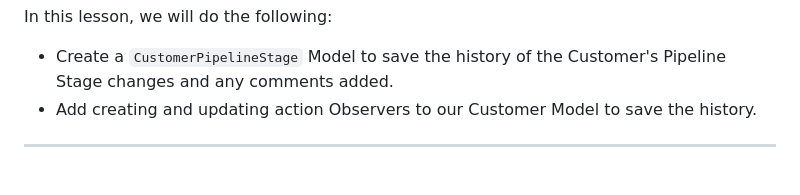
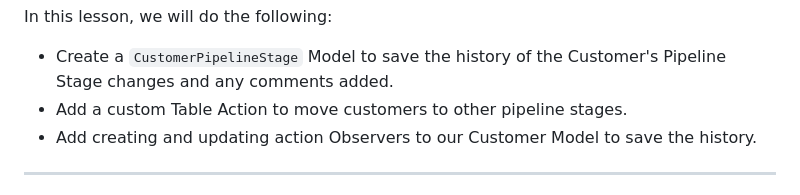
Before and after one commit to LaravelDaily/Filament-CRM-Course, a Markdown page: course/6 - Moving Customers in Pipeline Stages.md, the part around the change. Rendered like a GitHub page.

Commit message:
Small fix to lesson text

```diff
--- a/course/6 - Moving Customers in Pipeline Stages.md
+++ b/course/6 - Moving Customers in Pipeline Stages.md
@@ -5,6 +5,7 @@ Currently, we have Customers and Pipeline Stages in our system. Still, there is
 In this lesson, we will do the following:
 
 - Create a `CustomerPipelineStage` Model to save the history of the Customer's Pipeline Stage changes and any comments added.
+- Add a custom Table Action to move customers to other pipeline stages.
 - Add creating and updating action Observers to our Customer Model to save the history.
 
 ---
```
